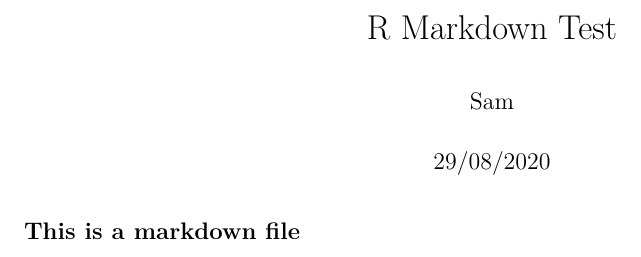
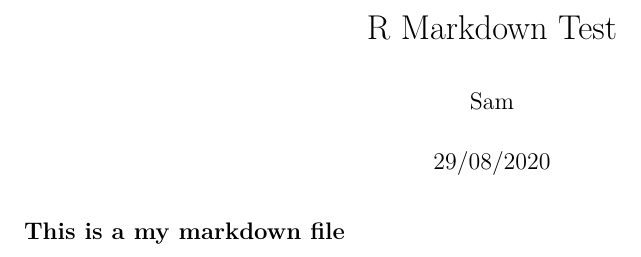
Before and after one commit to jtleek/datasharing, an R Markdown document (HelloWorld.Rmd): part of the page, cut so that both start at the same text. Rendered offline with R 4.5, knitr and Pandoc, then LaTeX, with nearby package versions.

Commit message:
Update HelloWorld.Rmd

```diff
--- a/HelloWorld.Rmd
+++ b/HelloWorld.Rmd
@@ -6,4 +6,4 @@ output:
   pdf_document: default
   html_document: default
 ---
-## This is a markdown file
+## This is a my markdown file
```
